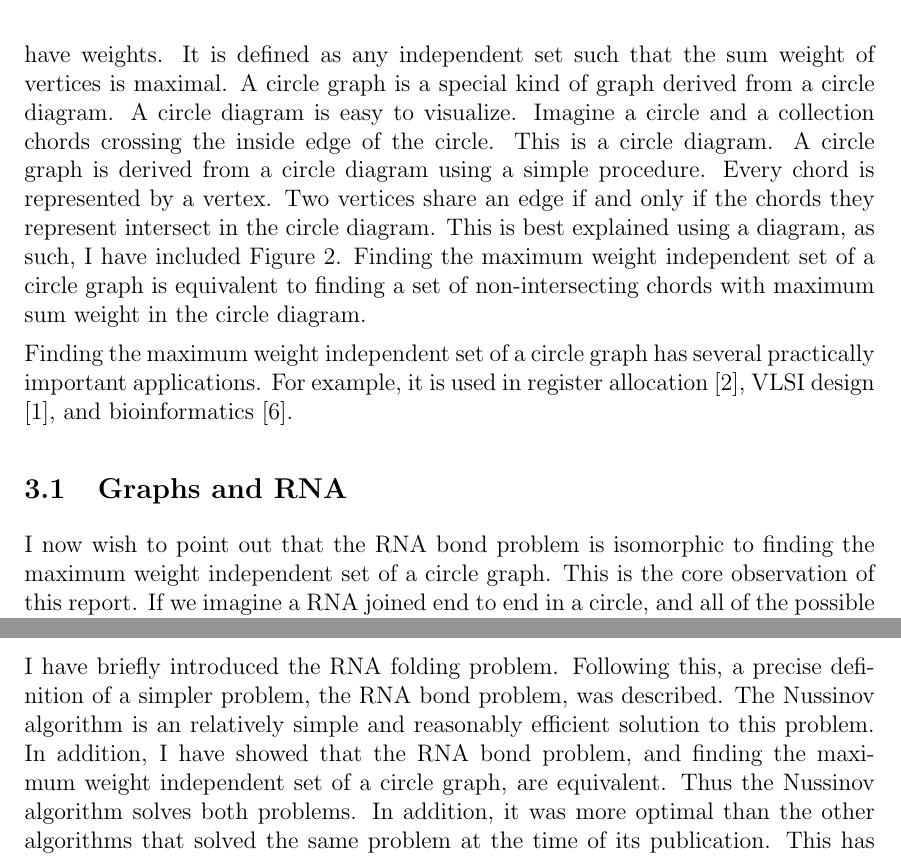
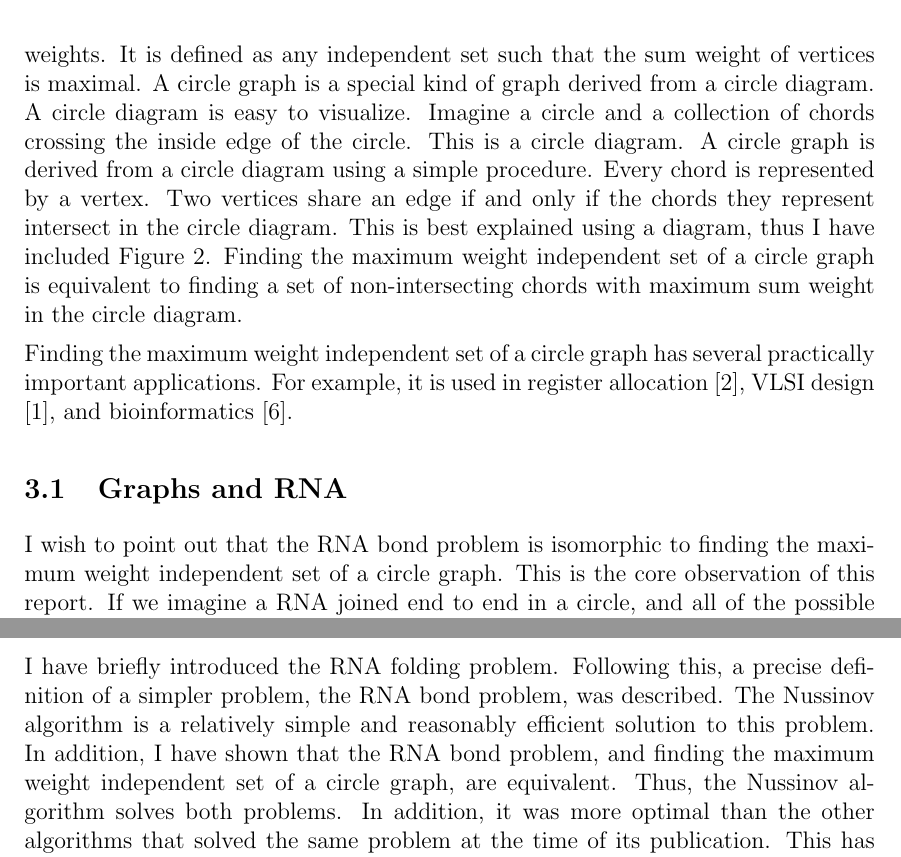
Before and after one commit to maltic/cits4008, a LaTeX problem sheet (Assignment_1_2/assignment_one.tex): two parts of pages 4 and 5 of 5, joined at a grey line, cut so that both start at the same text. Compiled offline with pdfLaTeX.

Commit message:
Added old stuff I forgot to

```diff
--- a/Assignment_1_2/assignment_one.tex
+++ b/Assignment_1_2/assignment_one.tex
@@ -108,19 +108,19 @@ with a linear time recurrence relation.
 \label{fig:circle2graph}
 \end{figure}
 
-An independent set of a graph is any collection of vertices such that none share an edge. The maximum weight independent set of a graph requires that vertices have weights. It is defined as any independent set such that the sum weight of vertices is maximal. A circle graph is a special kind of graph derived from a circle diagram. A circle diagram is easy to visualize. Imagine a circle and a collection chords crossing the inside edge of the circle. This is a circle diagram. A circle graph is derived from a circle diagram using a simple procedure. Every chord is represented by a vertex. Two vertices share an edge if and only if the chords they represent intersect in the circle diagram. This is best explained using a diagram, as such, I have included Figure \ref{fig:circle2graph}. Finding the maximum weight independent set of a circle graph is equivalent to finding a set of non-intersecting chords with maximum sum weight in the circle diagram.
+An independent set of a graph is any collection of vertices such that none share an edge. The maximum weight independent set of a graph requires that vertices have weights. It is defined as any independent set such that the sum weight of vertices is maximal. A circle graph is a special kind of graph derived from a circle diagram. A circle diagram is easy to visualize. Imagine a circle and a collection of chords crossing the inside edge of the circle. This is a circle diagram. A circle graph is derived from a circle diagram using a simple procedure. Every chord is represented by a vertex. Two vertices share an edge if and only if the chords they represent intersect in the circle diagram. This is best explained using a diagram, thus I have included Figure \ref{fig:circle2graph}. Finding the maximum weight independent set of a circle graph is equivalent to finding a set of non-intersecting chords with maximum sum weight in the circle diagram.
 
 Finding the maximum weight independent set of a circle graph has several practically important applications. For example, it is used in register allocation \cite{de1999graph}, VLSI design \cite{cong1990over}, and bioinformatics \cite{swenson2009maximum}.
 
 
 \subsection{Graphs and RNA}
-I now wish to point out that the RNA bond problem is isomorphic to finding the maximum weight independent set of a circle graph. This is the core observation of this report. If we imagine a RNA joined end to end in a circle, and all of the possible valid bonds represented as chords across the circle, the solution to the RNA bond problem is any subset of chords that do not intersect, and which has maximum sum weight. This is, by definition, also a maximum weight independent set. As such, the Nussinov algorithm finds the maximum weight independent set of a circle graph.
+I wish to point out that the RNA bond problem is isomorphic to finding the maximum weight independent set of a circle graph. This is the core observation of this report. If we imagine a RNA joined end to end in a circle, and all of the possible valid bonds represented as chords across the circle, the solution to the RNA bond problem is any subset of chords that do not intersect, and which has maximum sum weight. This is, by definition, also a maximum weight independent set. As such, the Nussinov algorithm finds the maximum weight independent set of a circle graph.
 
 Borrowing terminology from literature on graph theory, I shall refer to the number of distinct points on a circle graph as $n$, and the number of chords as $m$. In other words, there are $m$ chords, and there are $n$ distinct points where a chord or chords touch the interior edge of the circle diagram. Thus, we say that the Nussinov algorithm takes $O(n^3)$ time. The Nussinov algorithm was published in 1978. The most optimal algorithm for finding the maximum weight independent set of a circle graph at the time required $O(m^3)$ time, and was discovered in 1973 \cite{gavril1973algorithms}. This is inferior to the Nussinov algorithm, as $m$ is bounded from below by $n / 2$. It wasn't until 2003 that a clearly better algorithm was found. This algorithm required $O(md)$ time, and was discovered by Valiente \cite{valiente2003new}. Note that $d$ represents the density of the graph, but the precise complexity analysis is not important for this discussion. Despite the Nussinov algorithm being an asymptotically superior algorithm for 25 years, it was never used outside of RNA research.
 
 
 \section{Conclusions}
-I have briefly introduced the RNA folding problem. Following this, a precise definition of a simpler problem, the RNA bond problem, was described. The Nussinov algorithm is an relatively simple and reasonably efficient solution to this problem. In addition, I have showed that the RNA bond problem, and finding the maximum weight independent set of a circle graph, are equivalent. Thus the Nussinov algorithm solves both problems. In addition, it was more optimal than the other algorithms that solved the same problem at the time of its publication. This has not been recognized until now. I submit that this illustrates the danger of over specialization within scientific communities. I also conjecture that this situation would have been avoided with a more holistic approach to research. All
+I have briefly introduced the RNA folding problem. Following this, a precise definition of a simpler problem, the RNA bond problem, was described. The Nussinov algorithm is a relatively simple and reasonably efficient solution to this problem. In addition, I have shown that the RNA bond problem, and finding the maximum weight independent set of a circle graph, are equivalent. Thus, the Nussinov algorithm solves both problems. In addition, it was more optimal than the other algorithms that solved the same problem at the time of its publication. This has not been recognized until now. I submit that this illustrates the danger of over specialization within scientific communities. I also conjecture that this situation would have been avoided with a more holistic approach to research. All
 knowledge is valuable; insular research has no place in the advancement of science
 
 
```
Also changed, not shown: Assignment_1_2/assignment_one.pdf, Assignment_1_2/assignment_one.tex (8 more changed lines), 3 other files.
